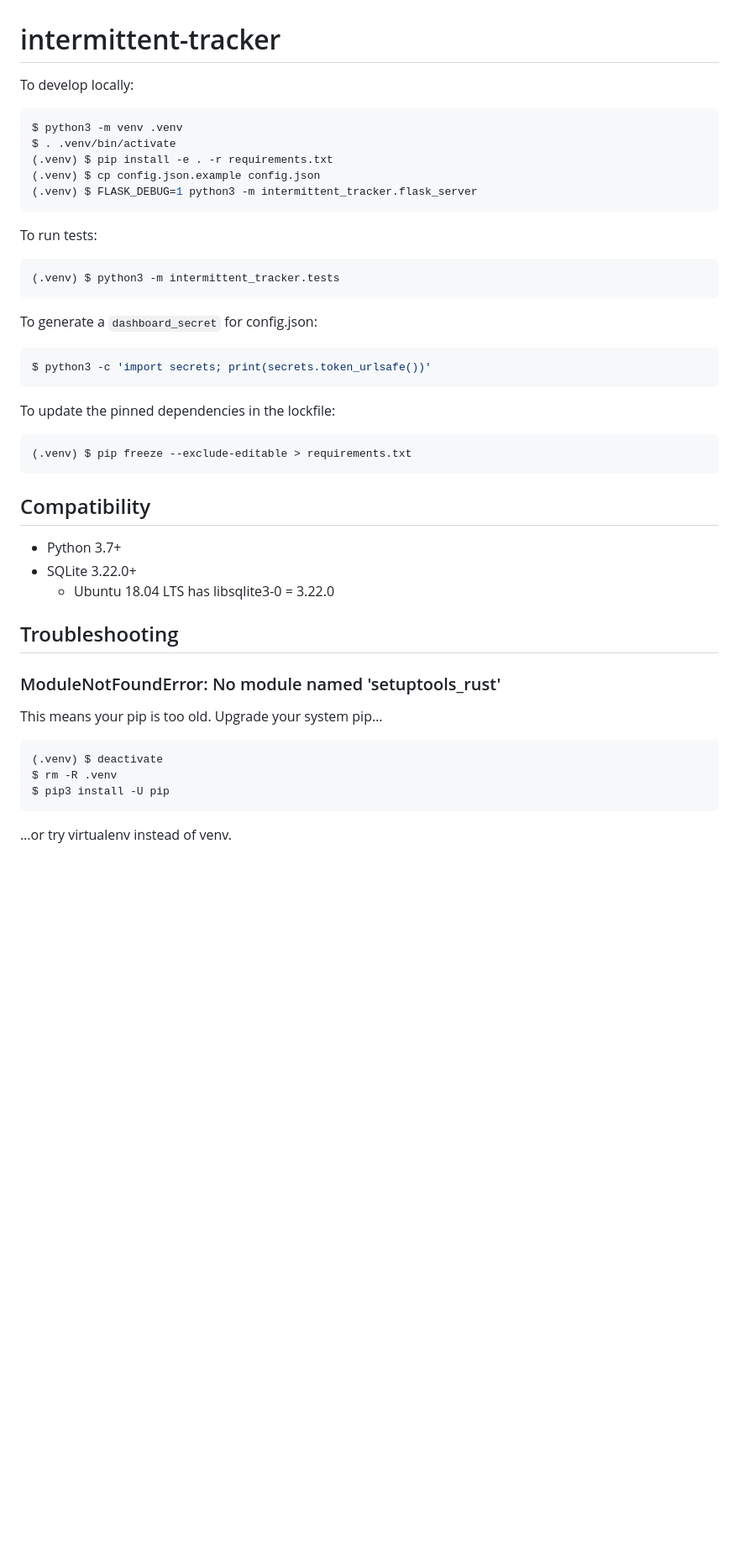
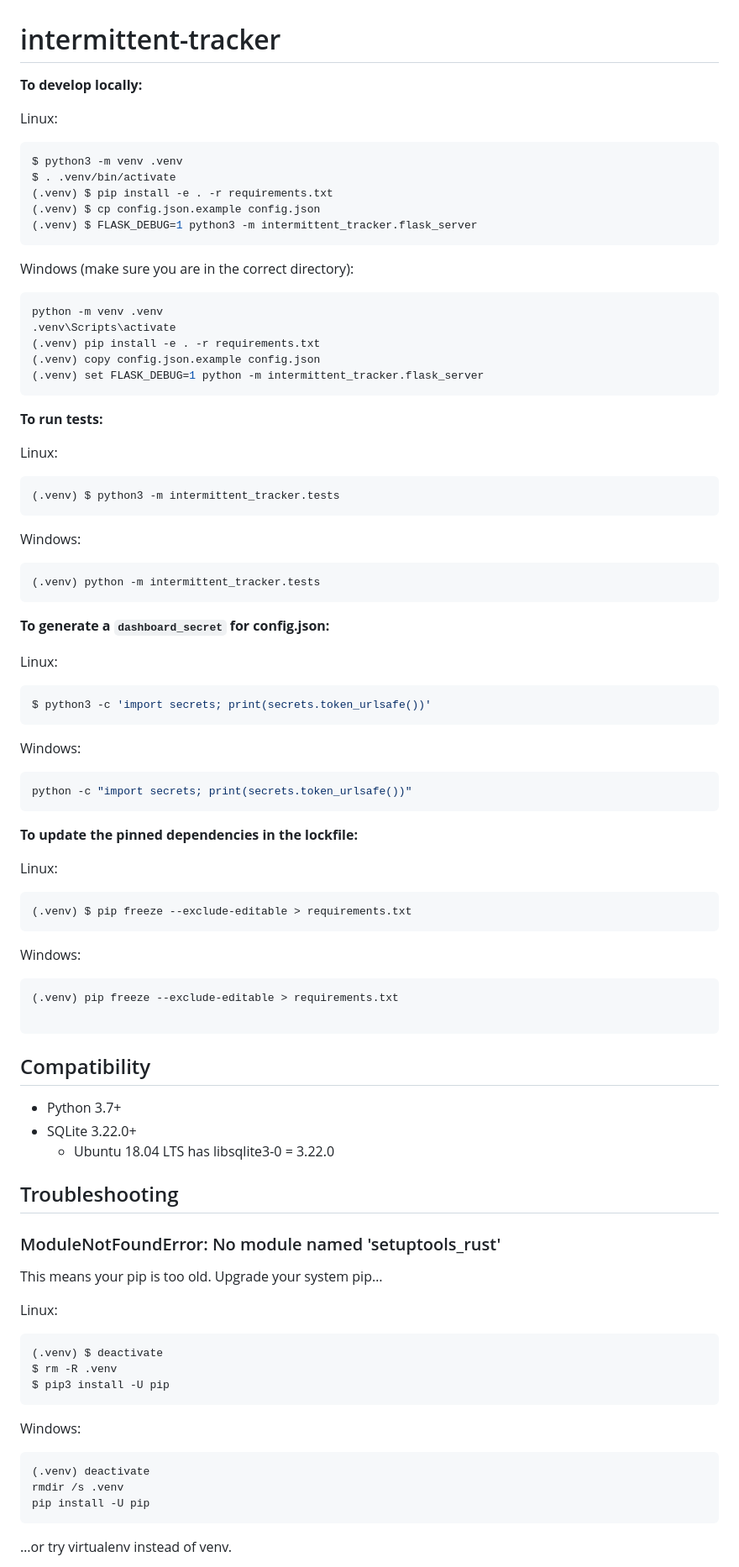
Before and after one commit to servo/intermittent-tracker, a Markdown page: README.md, the part around one of its changes. Shown at 84% size. Drawn GitHub-style; blank space fills up the shorter version.

Commit message:
Windows Instuctions in README.md

````diff
--- a/README.md
+++ b/README.md
@@ -1,8 +1,9 @@
 intermittent-tracker
 ====================
 
-To develop locally:
+**To develop locally:**
 
+Linux:
 ```sh
 $ python3 -m venv .venv
 $ . .venv/bin/activate
@@ -10,23 +11,50 @@ $ . .venv/bin/activate
 (.venv) $ cp config.json.example config.json
 (.venv) $ FLASK_DEBUG=1 python3 -m intermittent_tracker.flask_server
 ```
+Windows (make sure you are in the correct directory):
+```sh
+python -m venv .venv
+.venv\Scripts\activate
+(.venv) pip install -e . -r requirements.txt
+(.venv) copy config.json.example config.json
+(.venv) set FLASK_DEBUG=1 python -m intermittent_tracker.flask_server
+```
 
-To run tests:
 
+**To run tests:**
+
+Linux:
 ```sh
 (.venv) $ python3 -m intermittent_tracker.tests
 ```
+Windows:
+```sh
+(.venv) python -m intermittent_tracker.tests
+```
 
-To generate a `dashboard_secret` for config.json:
 
+
+**To generate a `dashboard_secret` for config.json:**
+
+Linux:
 ```sh
 $ python3 -c 'import secrets; print(secrets.token_urlsafe())'
 ```
+Windows:
+```sh
+python -c "import secrets; print(secrets.token_urlsafe())"
+```
 
-To update the pinned dependencies in the lockfile:
+**To update the pinned dependencies in the lockfile:**
 
+Linux:
 ```sh
 (.venv) $ pip freeze --exclude-editable > requirements.txt
+```
+Windows:
+```sh
+(.venv) pip freeze --exclude-editable > requirements.txt
+
 ```
 
 ## Compatibility
@@ -41,11 +69,17 @@ To update the pinned dependencies in the lockfile:
 
 This means your pip is too old. Upgrade your system pip…
 
+Linux:
 ```sh
 (.venv) $ deactivate
 $ rm -R .venv
 $ pip3 install -U pip
 ```
-
+Windows:
+```sh
+(.venv) deactivate
+rmdir /s .venv
+pip install -U pip
+```
 …or try virtualenv instead of venv.
 
````
Also changed, not shown: other parts of README.md (+12 -0 lines).
